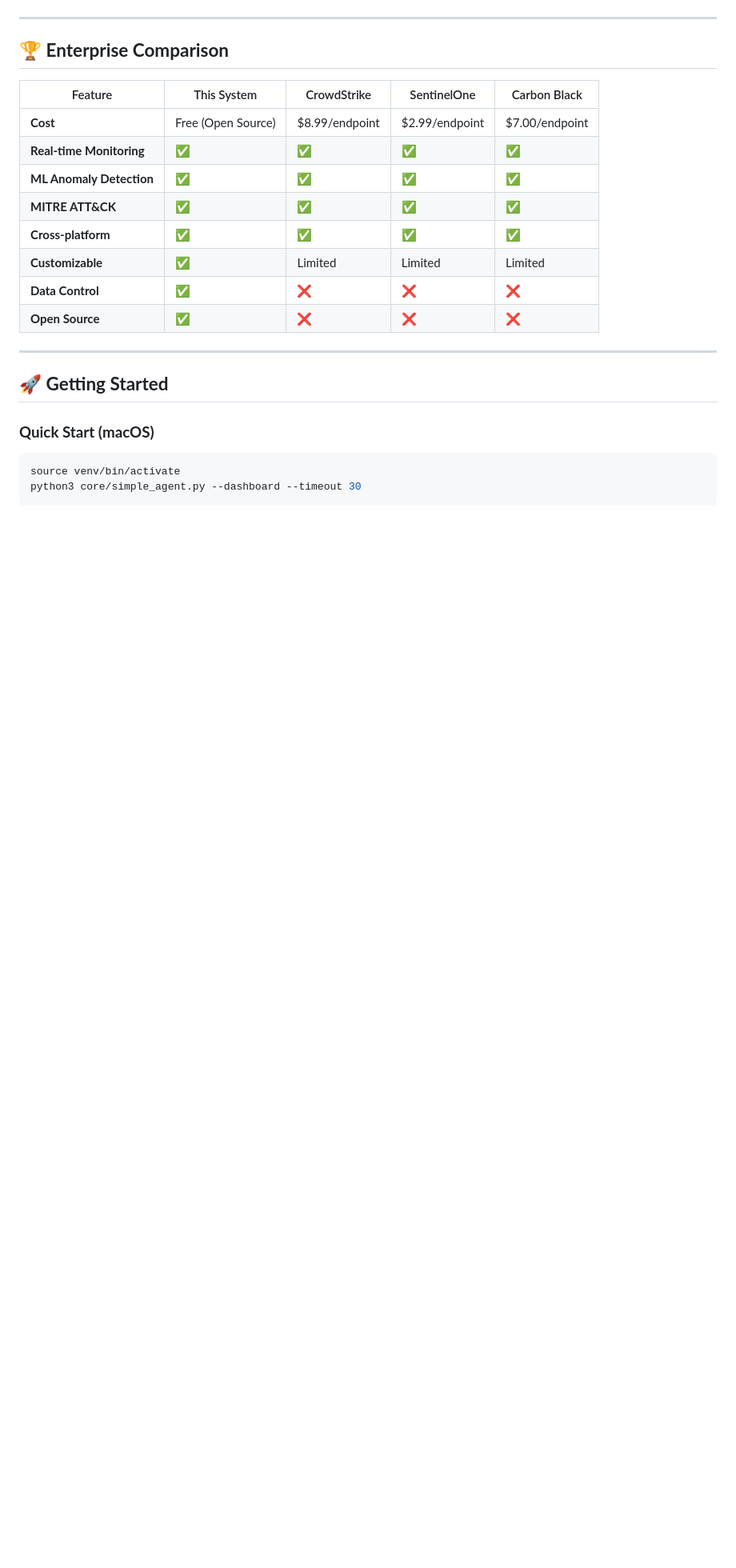
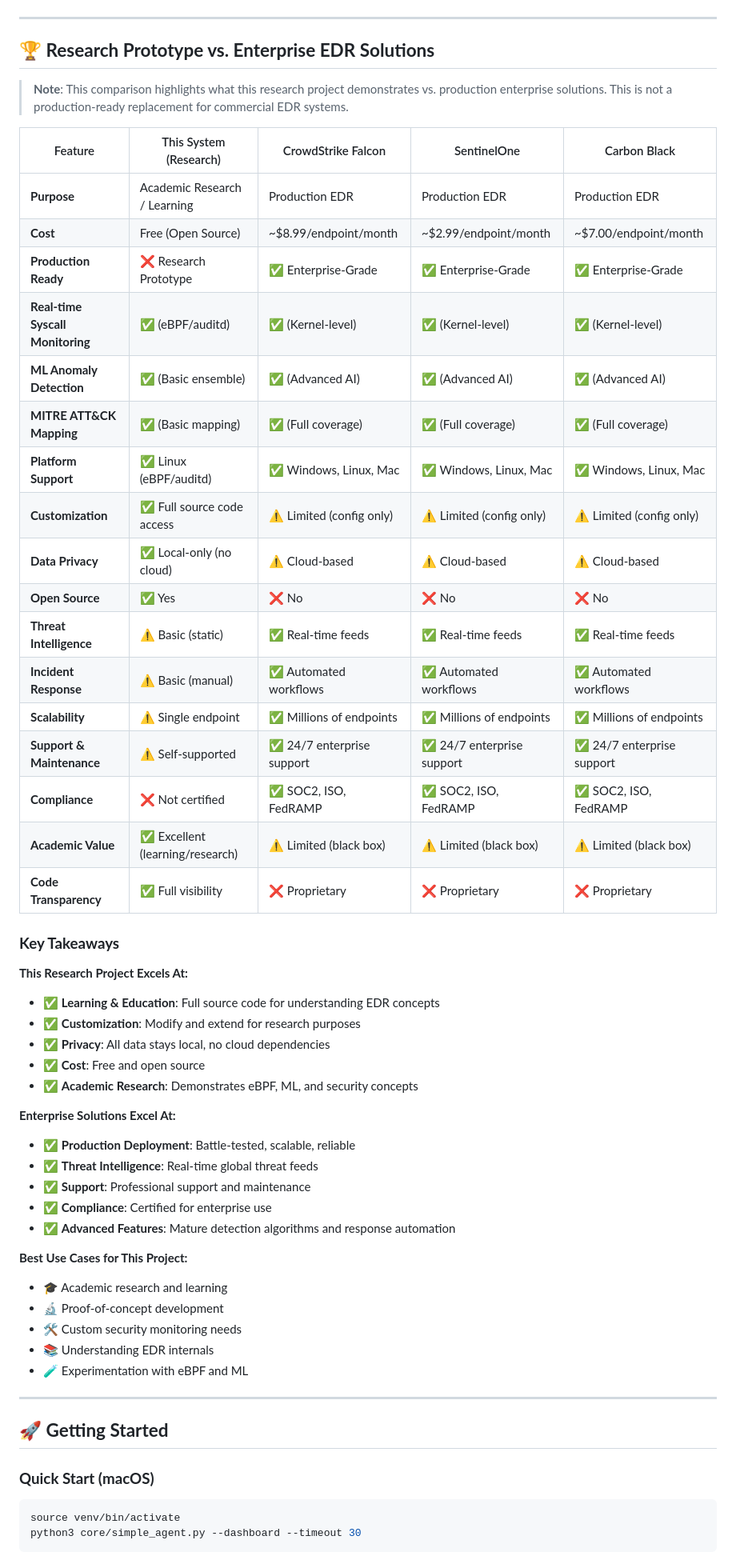
Before and after one commit to rikitha-shankaru/Linux-Security-Agent, a Markdown page: docs/ARCHITECTURE.md, the part around one of its changes. Shown at 80% size. GitHub-like rendering; blank space fills up the shorter version.

Commit message:
Improve: Better enterprise comparison table (honest research vs production) and fix file paths

```diff
--- a/docs/ARCHITECTURE.md
+++ b/docs/ARCHITECTURE.md
@@ -340,18 +340,52 @@ python3 production_agent.py --config production.json
 
 ---
 
-## 🏆 **Enterprise Comparison**
+## 🏆 **Research Prototype vs. Enterprise EDR Solutions**
 
-| Feature | This System | CrowdStrike | SentinelOne | Carbon Black |
-|---------|-------------|-------------|-------------|--------------|
-| **Cost** | Free (Open Source) | $8.99/endpoint | $2.99/endpoint | $7.00/endpoint |
-| **Real-time Monitoring** | ✅ | ✅ | ✅ | ✅ |
-| **ML Anomaly Detection** | ✅ | ✅ | ✅ | ✅ |
-| **MITRE ATT&CK** | ✅ | ✅ | ✅ | ✅ |
-| **Cross-platform** | ✅ | ✅ | ✅ | ✅ |
-| **Customizable** | ✅ | Limited | Limited | Limited |
-| **Data Control** | ✅ | ❌ | ❌ | ❌ |
-| **Open Source** | ✅ | ❌ | ❌ | ❌ |
+> **Note**: This comparison highlights what this research project demonstrates vs. production enterprise solutions. This is not a production-ready replacement for commercial EDR systems.
+
+| Feature | This System (Research) | CrowdStrike Falcon | SentinelOne | Carbon Black |
+|---------|------------------------|-------------------|-------------|--------------|
+| **Purpose** | Academic Research / Learning | Production EDR | Production EDR | Production EDR |
+| **Cost** | Free (Open Source) | ~$8.99/endpoint/month | ~$2.99/endpoint/month | ~$7.00/endpoint/month |
+| **Production Ready** | ❌ Research Prototype | ✅ Enterprise-Grade | ✅ Enterprise-Grade | ✅ Enterprise-Grade |
+| **Real-time Syscall Monitoring** | ✅ (eBPF/auditd) | ✅ (Kernel-level) | ✅ (Kernel-level) | ✅ (Kernel-level) |
+| **ML Anomaly Detection** | ✅ (Basic ensemble) | ✅ (Advanced AI) | ✅ (Advanced AI) | ✅ (Advanced AI) |
+| **MITRE ATT&CK Mapping** | ✅ (Basic mapping) | ✅ (Full coverage) | ✅ (Full coverage) | ✅ (Full coverage) |
+| **Platform Support** | ✅ Linux (eBPF/auditd) | ✅ Windows, Linux, Mac | ✅ Windows, Linux, Mac | ✅ Windows, Linux, Mac |
+| **Customization** | ✅ Full source code access | ⚠️ Limited (config only) | ⚠️ Limited (config only) | ⚠️ Limited (config only) |
+| **Data Privacy** | ✅ Local-only (no cloud) | ⚠️ Cloud-based | ⚠️ Cloud-based | ⚠️ Cloud-based |
+| **Open Source** | ✅ Yes | ❌ No | ❌ No | ❌ No |
+| **Threat Intelligence** | ⚠️ Basic (static) | ✅ Real-time feeds | ✅ Real-time feeds | ✅ Real-time feeds |
+| **Incident Response** | ⚠️ Basic (manual) | ✅ Automated workflows | ✅ Automated workflows | ✅ Automated workflows |
+| **Scalability** | ⚠️ Single endpoint | ✅ Millions of endpoints | ✅ Millions of endpoints | ✅ Millions of endpoints |
+| **Support & Maintenance** | ⚠️ Self-supported | ✅ 24/7 enterprise support | ✅ 24/7 enterprise support | ✅ 24/7 enterprise support |
+| **Compliance** | ❌ Not certified | ✅ SOC2, ISO, FedRAMP | ✅ SOC2, ISO, FedRAMP | ✅ SOC2, ISO, FedRAMP |
+| **Academic Value** | ✅ Excellent (learning/research) | ⚠️ Limited (black box) | ⚠️ Limited (black box) | ⚠️ Limited (black box) |
+| **Code Transparency** | ✅ Full visibility | ❌ Proprietary | ❌ Proprietary | ❌ Proprietary |
+
+### **Key Takeaways**
+
+**This Research Project Excels At:**
+- ✅ **Learning & Education**: Full source code for understanding EDR concepts
+- ✅ **Customization**: Modify and extend for research purposes
+- ✅ **Privacy**: All data stays local, no cloud dependencies
+- ✅ **Cost**: Free and open source
+- ✅ **Academic Research**: Demonstrates eBPF, ML, and security concepts
+
+**Enterprise Solutions Excel At:**
+- ✅ **Production Deployment**: Battle-tested, scalable, reliable
+- ✅ **Threat Intelligence**: Real-time global threat feeds
+- ✅ **Support**: Professional support and maintenance
+- ✅ **Compliance**: Certified for enterprise use
+- ✅ **Advanced Features**: Mature detection algorithms and response automation
+
+**Best Use Cases for This Project:**
+- 🎓 Academic research and learning
+- 🔬 Proof-of-concept development
+- 🛠️ Custom security monitoring needs
+- 📚 Understanding EDR internals
+- 🧪 Experimentation with eBPF and ML
 
 ---
 
```
Also changed, not shown: other parts of docs/ARCHITECTURE.md (+5 -5 lines), docs/DEMO_GUIDE.md (+3 -3 lines), docs/USAGE.md (+7 -7 lines).
